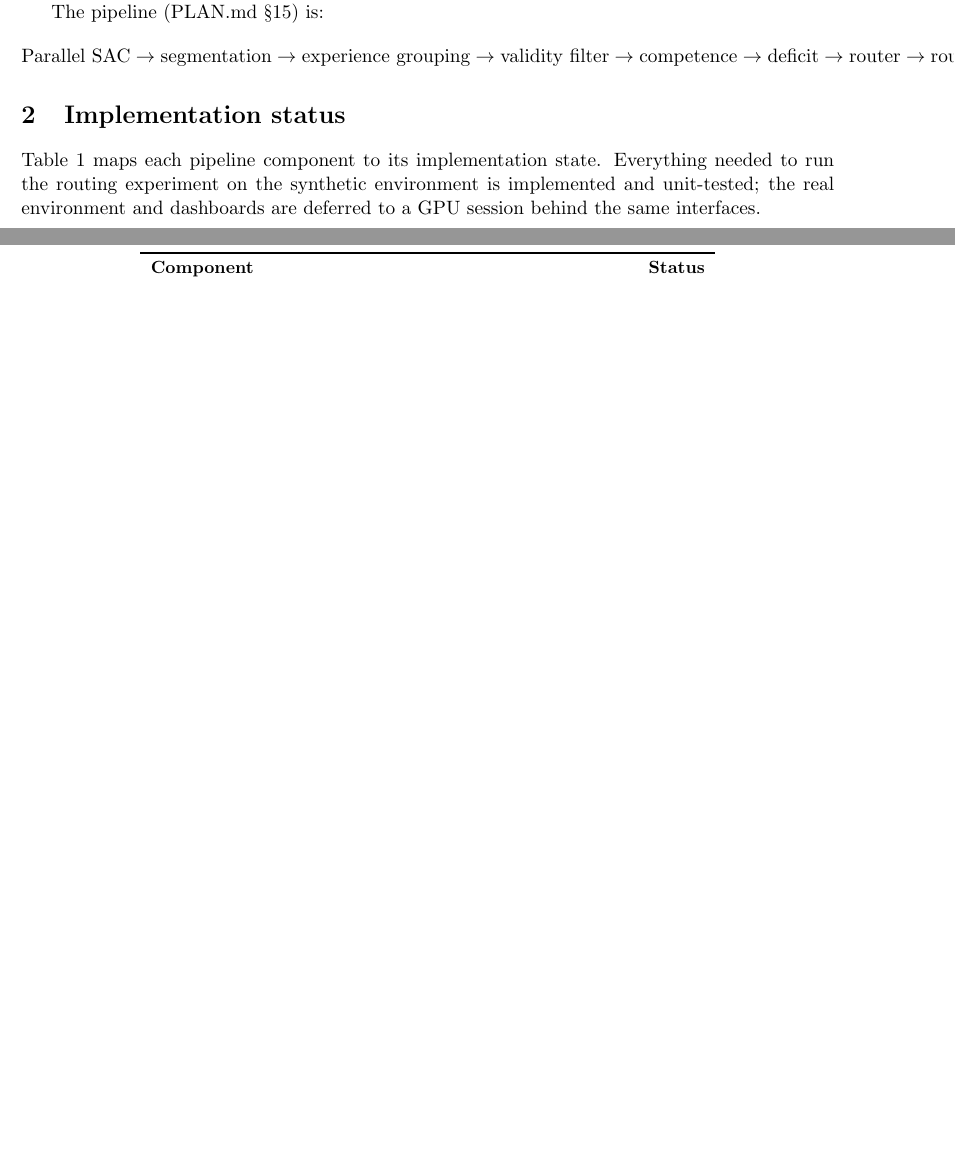
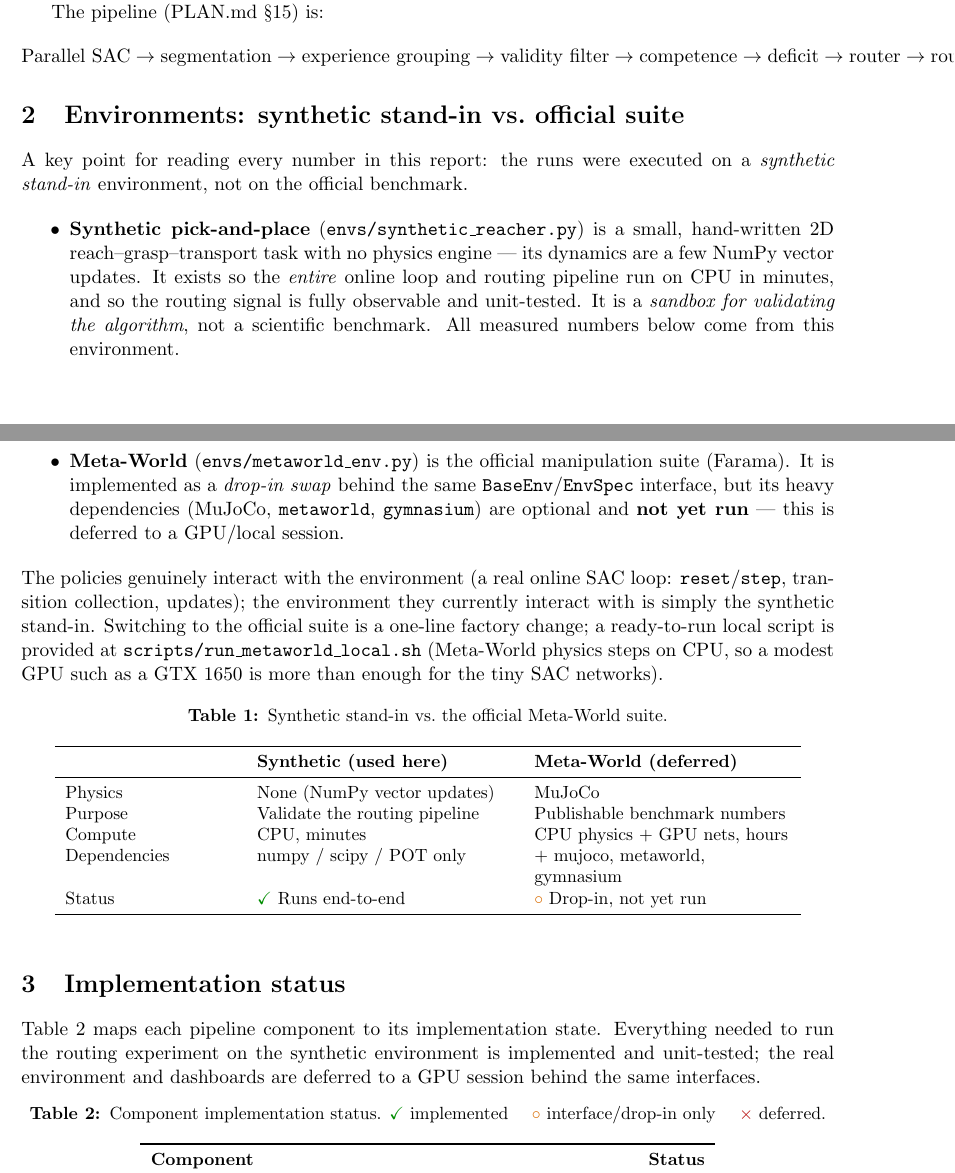
Before and after one commit to Thanh124pav/herp, a LaTeX paper (report/herp_report.tex): two parts of pages 1 and 2 of 6 before the commit and two parts of pages 1 and 2 of 7 after it, joined at a grey line, cut so that both start at the same text, the shorter picture padded with empty space. Compiled offline with pdfLaTeX.

Commit message:
Add local Meta-World run script and env-clarification note in report
- scripts/run_metaworld_local.sh: reproduce the experiments on the official
  Meta-World suite locally. Activates the `deeplearning` conda env, installs the
  project + PyTorch (CUDA, skipped if present) + Meta-World extras, runs unit
  tests, a reach-v2 smoke test, the full UOT run, and the matched-budget routing
  comparison, writing dashboard PNGs under outputs/. GTX 1650 is ample; MuJoCo
  steps on CPU so the GPU is not the bottleneck.
- report/herp_report.tex: add a section clarifying that the reported numbers are
  from a hand-written synthetic stand-in, while Meta-World is an official drop-in
  that has not yet been run, with a comparison table.

Co-Authored-By: Claude Opus 4.8 <noreply@anthropic.com>
Claude-Session: https://claude.ai/code/session_01DPZ6xNoKdSiiTDq1ZwQSN5

```diff
--- a/report/herp_report.tex
+++ b/report/herp_report.tex
@@ -78,6 +78,53 @@ The pipeline (PLAN.md \S15) is:
 \text{validity filter}\to\text{competence}\to\text{deficit}\to
 \text{router}\to\text{routed replay}\to\text{updates.}
 \]
+
+%--------------------------------------------------------------------------
+\section{Environments: synthetic stand-in vs.\ official suite}
+\label{sec:envs}
+A key point for reading every number in this report: the runs were executed on a
+\emph{synthetic stand-in} environment, not on the official benchmark.
+
+\begin{itemize}\itemsep2pt
+  \item \textbf{Synthetic pick-and-place} (\code{envs/synthetic\_reacher.py}) is a
+        small, hand-written 2D reach--grasp--transport task with no physics
+        engine --- its dynamics are a few NumPy vector updates. It exists so the
+        \emph{entire} online loop and routing pipeline run on CPU in minutes, and
+        so the routing signal is fully observable and unit-tested. It is a
+        \emph{sandbox for validating the algorithm}, not a scientific benchmark.
+        All measured numbers below come from this environment.
+  \item \textbf{Meta-World} (\code{envs/metaworld\_env.py}) is the official
+        manipulation suite (Farama). It is implemented as a \emph{drop-in swap}
+        behind the same \code{BaseEnv}/\code{EnvSpec} interface, but its heavy
+        dependencies (MuJoCo, \code{metaworld}, \code{gymnasium}) are optional and
+        \textbf{not yet run} --- this is deferred to a GPU/local session.
+\end{itemize}
+
+\noindent The policies genuinely interact with the environment (a real online SAC
+loop: \code{reset}/\code{step}, transition collection, updates); the environment
+they currently interact with is simply the synthetic stand-in. Switching to the
+official suite is a one-line factory change; a ready-to-run local script is
+provided at \code{scripts/run\_metaworld\_local.sh}
+(Meta-World physics steps on CPU, so a modest GPU such as a GTX~1650 is more than
+enough for the tiny SAC networks).
+
+\begin{table}[h]
+\centering
+\caption{Synthetic stand-in vs.\ the official Meta-World suite.}
+\label{tab:envs}
+\small
+\begin{tabular}{L{3.4cm} L{5.1cm} L{5.1cm}}
+\toprule
+ & \textbf{Synthetic (used here)} & \textbf{Meta-World (deferred)} \\
+\midrule
+Physics        & None (NumPy vector updates) & MuJoCo \\
+Purpose        & Validate the routing pipeline & Publishable benchmark numbers \\
+Compute        & CPU, minutes & CPU physics + GPU nets, hours \\
+Dependencies   & numpy / scipy / POT only & + mujoco, metaworld, gymnasium \\
+Status         & \yes~Runs end-to-end & \wip~Drop-in, not yet run \\
+\bottomrule
+\end{tabular}
+\end{table}
 
 %--------------------------------------------------------------------------
 \section{Implementation status}
```
Also changed, not shown: 1 other file.
